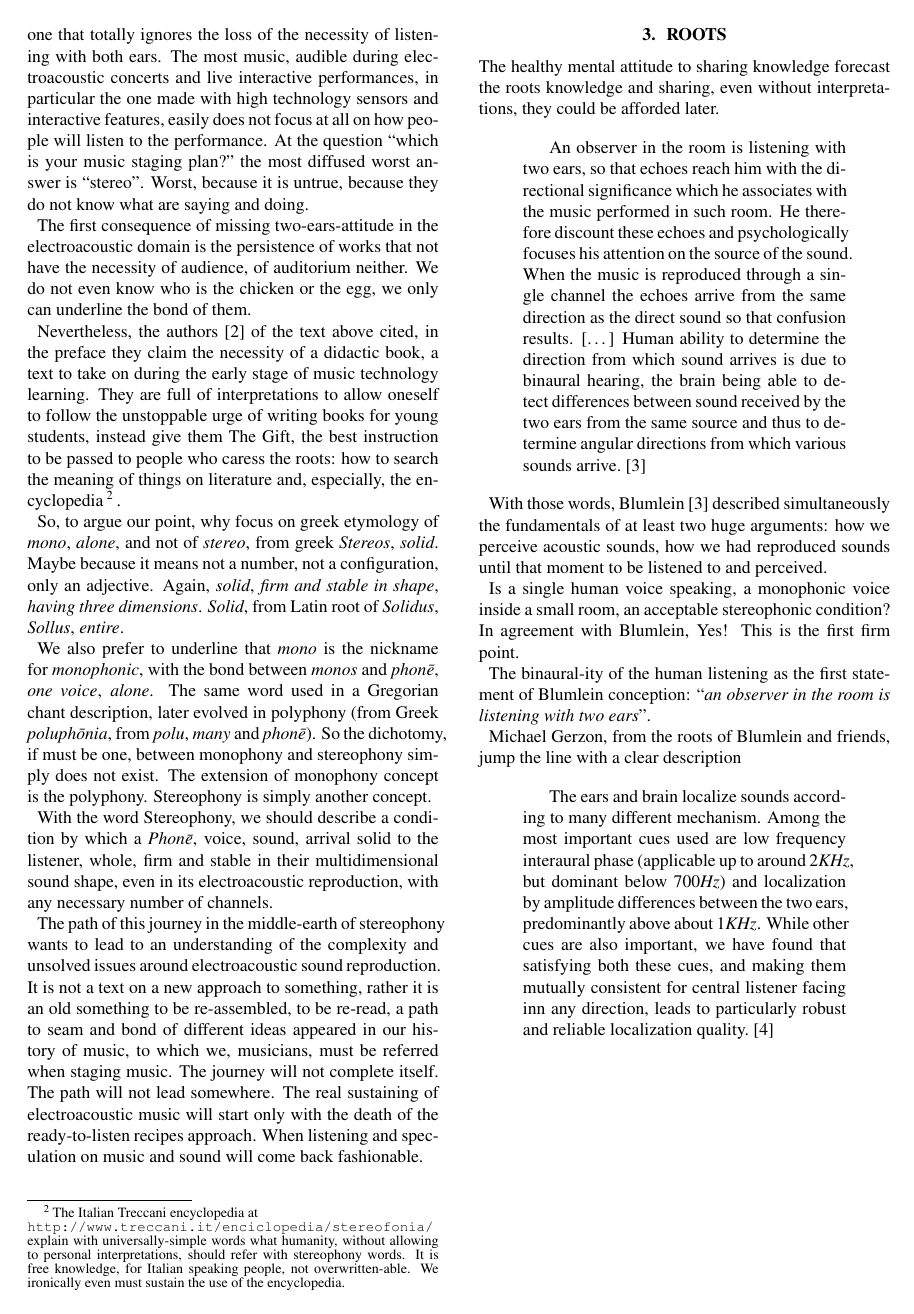
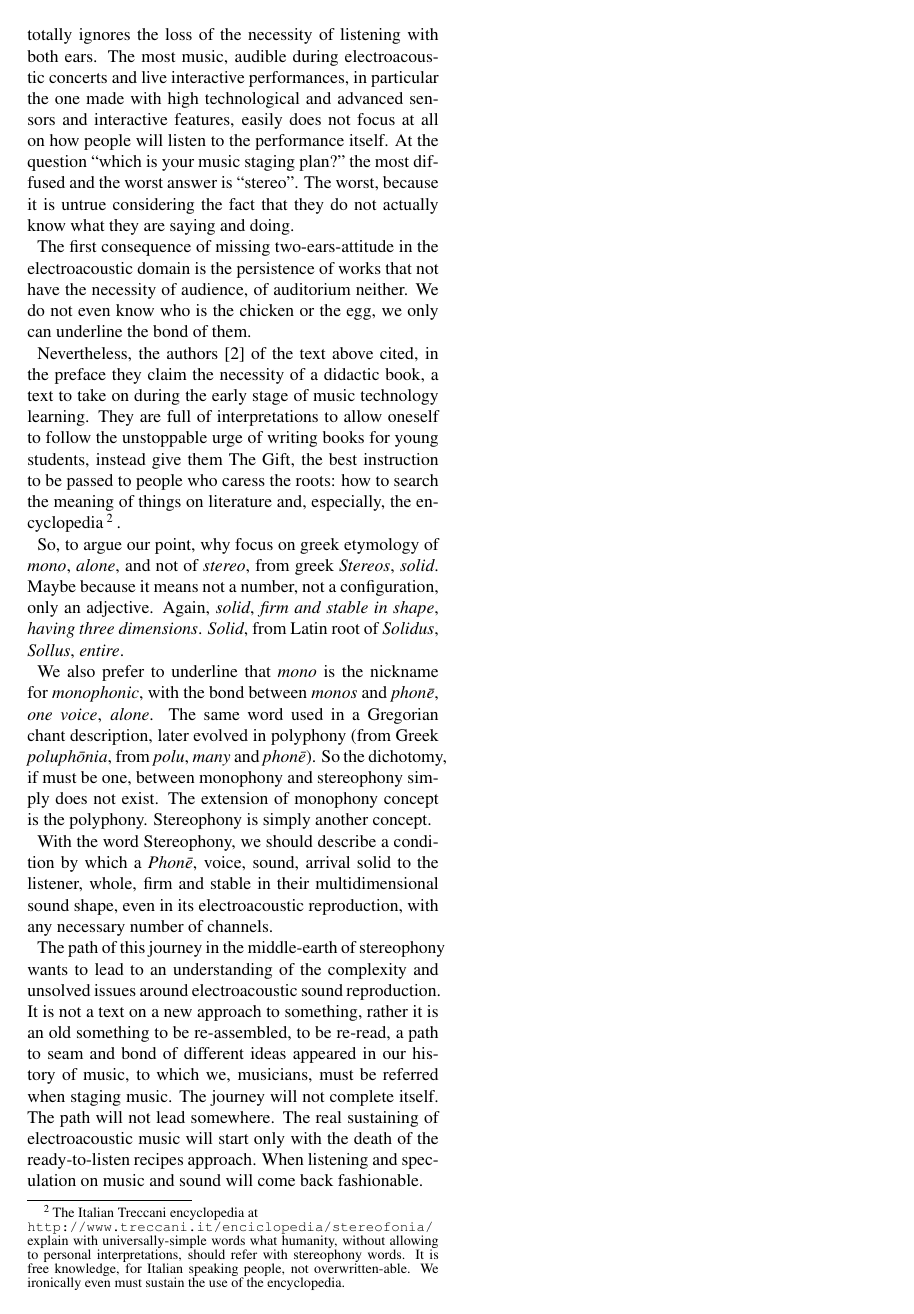
Before and after one commit to s-e-a-m/seam-smc2020, a LaTeX paper (paper/SMC-2020-SEAM.tex): page 2 of 7 before the commit and page 2 of 8 after it. Compiled offline with pdfLaTeX.

Commit message:
update intro

```diff
--- a/paper/SMC-2020-SEAM.tex
+++ b/paper/SMC-2020-SEAM.tex
@@ -229,7 +229,7 @@ Speaking about stereophonic sound in music classes, at each level of the learnin
 
 \ldots and many greetings to Blumlein.
 
-Which electroacoustic realm could be based on these explanations? The one we internationally have now. The one that totally ignores the loss of the necessity of listening with both ears. The most music, audible during electroacoustic concerts and live interactive performances, in particular the one made with high technology sensors and interactive features, easily does not focus at all on how people will listen to the performance. At the question “which is your music staging plan?” the most diffused worst answer is “stereo”. Worst, because it is untrue, because they do not know what are saying and doing.
+So the question is: which electroacoustic realm could be based on these explanations? And the clear answer is the one we internationally have right now. The same one that totally ignores the loss of the necessity of listening with both ears. The most music, audible during electroacoustic concerts and live interactive performances, in particular the one made with high technological and advanced sensors and interactive features, easily does not focus at all on how people will listen to the performance itself. At the question “which is your music staging plan?” the most diffused  and the worst answer is “stereo”. The worst, because it is untrue considering the fact that they do not actually know what they are saying and doing.
 
 The first consequence of missing two-ears-attitude in the electroacoustic domain is the persistence of works that not have the necessity of audience, of auditorium neither. We do not even know who is the chicken or the egg, we only can underline the bond of them.
 
```
